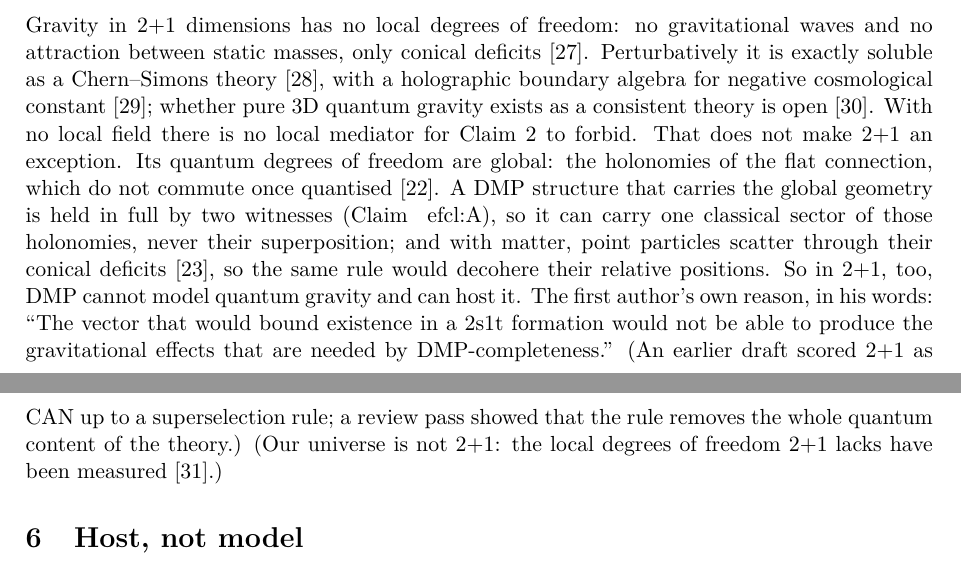
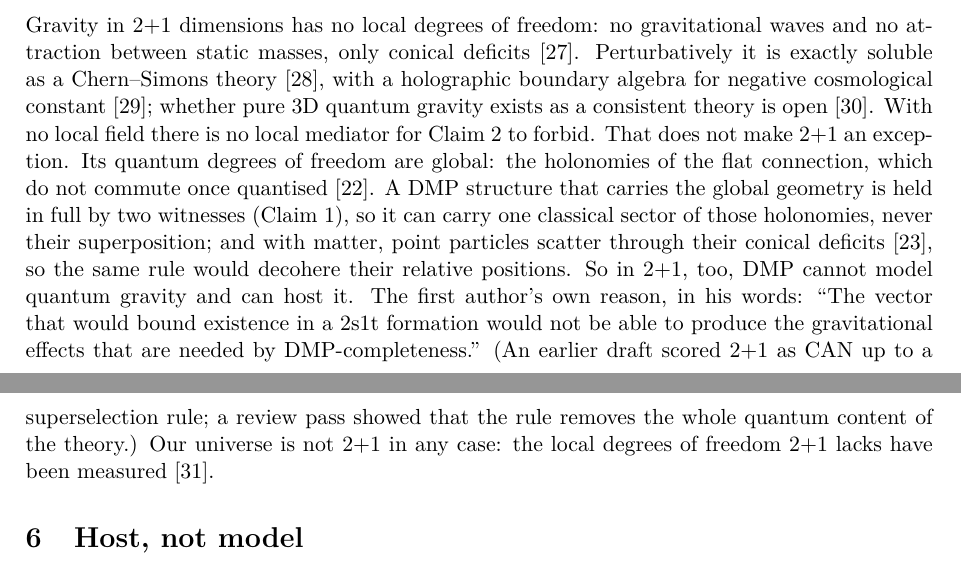
Before and after one commit to StevenHrovat/gravity, a LaTeX paper (docs/guid/guid.tex): two parts of pages 7 and 8 of 13, joined at a grey line, cut so that both start at the same text. Compiled offline with pdfLaTeX.

Commit message:
GUID: fix a broken cross-reference in the 2+1 section; one sentence on our universe
Co-Authored-By: Claude Opus 5.5 <noreply@anthropic.com>
Claude-Session: https://claude.ai/code/session_01HLCqUVEZ8tgPTMZckhzCKL

```diff
--- a/docs/guid/guid.tex
+++ b/docs/guid/guid.tex
@@ -283,14 +283,12 @@ deficits~\cite{djt}. Perturbatively it is exactly soluble as a Chern--Simons the
 for negative cosmological constant~\cite{bh}; whether pure 3D quantum gravity exists as a consistent theory is open~\cite{mw}. With no
 local field there is no local mediator for Claim~\ref{cl:B} to forbid. That does not make 2+1 an exception. Its quantum degrees of
 freedom are global: the holonomies of the flat connection, which do not commute once quantised~\cite{nr}. A DMP structure that carries
-the global geometry is held in full by two witnesses (Claim~
-ef{cl:A}), so it can carry one classical sector of those holonomies, never
+the global geometry is held in full by two witnesses (Claim~\ref{cl:A}), so it can carry one classical sector of those holonomies, never
 their superposition; and with matter, point particles scatter through their conical deficits~\cite{thooft88}, so the same rule would
 decohere their relative positions. So in 2+1, too, DMP cannot model quantum gravity and can host it. The first author's own reason,
 in his words: ``The vector that would bound existence in a 2s1t formation would not be able to produce the gravitational effects that are
 needed by DMP-completeness.'' (An earlier draft scored 2+1 as CAN up to a superselection rule; a review pass showed that the rule removes
-the whole quantum content of the theory.) (Our universe is not 2+1: the local
-degrees of freedom 2+1 lacks have been measured~\cite{ligo}.)
+the whole quantum content of the theory.) Our universe is not 2+1 in any case: the local degrees of freedom 2+1 lacks have been measured~\cite{ligo}.
 
 \section{Host, not model}\label{sec:host}
 
```
